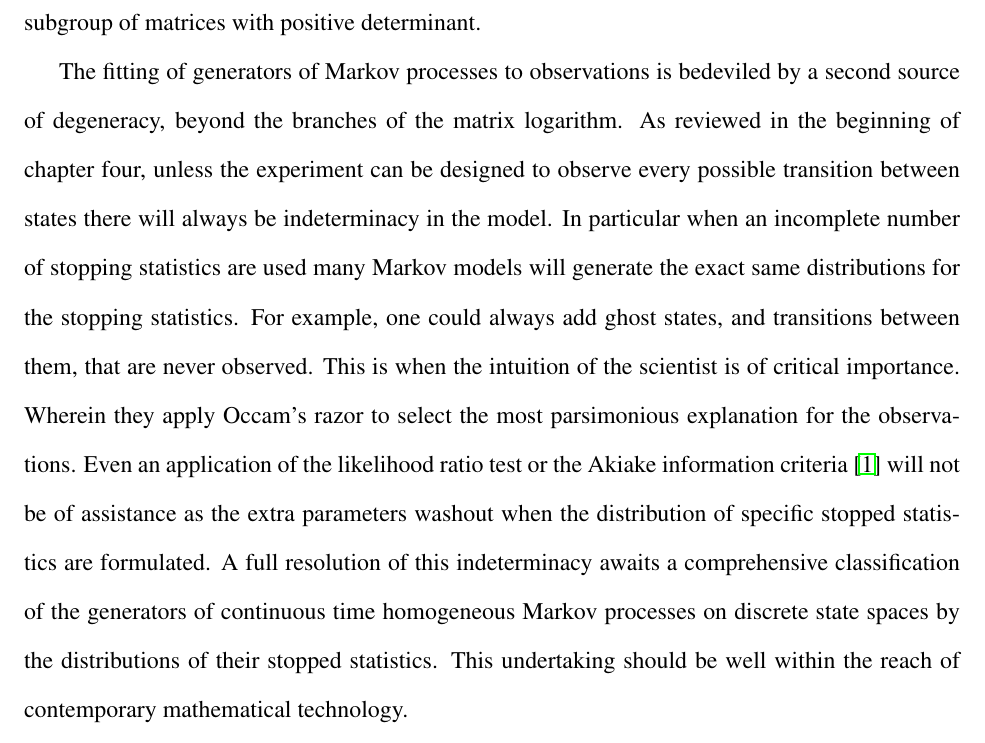
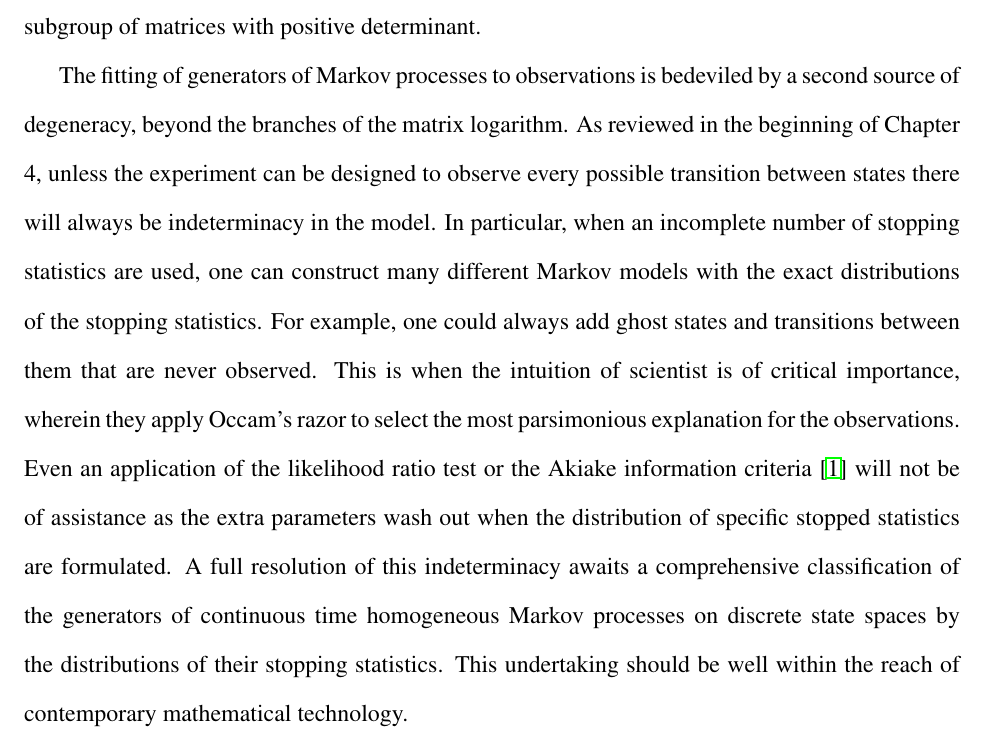
Before and after one commit to aaronsheldon/markov-lie-frechet, a LaTeX thesis (project-main.tex, which reads project-chapter-5.tex): part of page 75 of 81, cut so that both start at the same text. The pictures show the PDF file project-main.pdf that the author committed with the source.

Commit message:
jingjing wu: fix run on sentence and combine hanging phrase

```diff
--- a/project-chapter-5.tex
+++ b/project-chapter-5.tex
@@ -43,18 +43,18 @@ determinant.
 
 The fitting of generators of Markov processes to observations is bedeviled by a second
 source of degeneracy, beyond the branches of the matrix logarithm. As reviewed in the
-beginning of chapter four, unless the experiment can be designed to observe every possible
-transition between states there will always be indeterminacy in the model. In particular
-when an incomplete number of stopping statistics are used many Markov models will generate
-the exact same distributions for the stopping statistics. For example, one could always add
-ghost states, and transitions between them, that are never observed. This is when the
-intuition of the scientist is of critical importance. Wherein they apply Occam's razor to
+beginning of Chapter 4, unless the experiment can be designed to observe every possible
+transition between states there will always be indeterminacy in the model. In particular,
+when an incomplete number of stopping statistics are used, one can construct many different Markov models with
+the exact distributions of the stopping statistics. For example, one could always add
+ghost states and transitions between them that are never observed. This is when the
+intuition of scientist is of critical importance, wherein they apply Occam's razor to
 select the most parsimonious explanation for the observations. Even an application of the
 likelihood ratio test or the Akiake information criteria \cite{akaike_new_1974} will not be
-of assistance as the extra parameters washout when the distribution of specific stopped
+of assistance as the extra parameters wash out when the distribution of specific stopped
 statistics are formulated. A full resolution of this indeterminacy awaits a comprehensive
 classification of the generators of continuous time homogeneous Markov processes on discrete
-state spaces by the distributions of their stopped statistics. This undertaking should be
+state spaces by the distributions of their stopping statistics. This undertaking should be
 well within the reach of contemporary mathematical technology.
 
 This should be of no discouragement as there is much fertile ground that still needs
```
Also changed, not shown: project-main.pdf.
